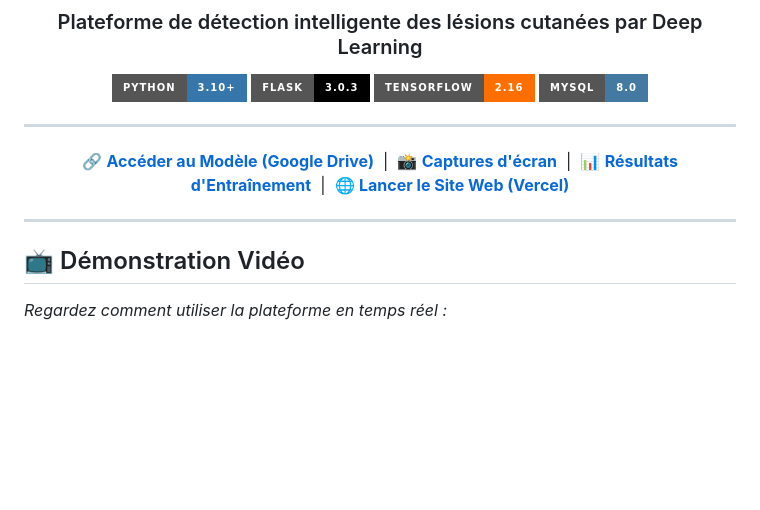
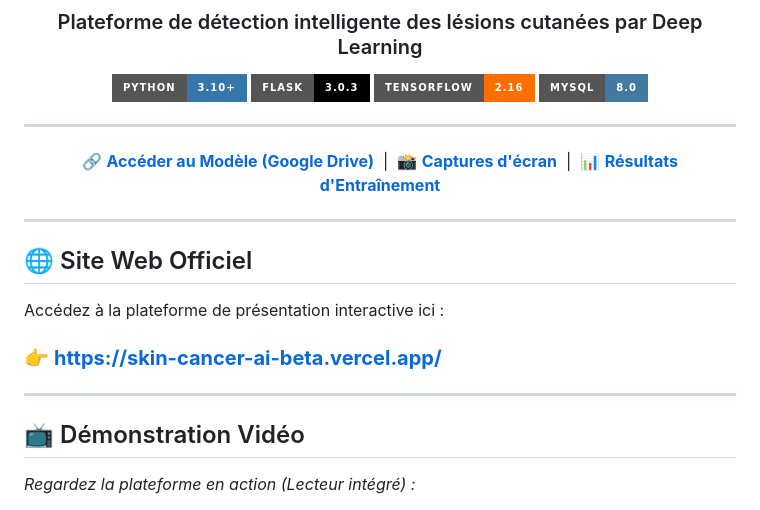
Before and after one commit to moenes-20/SKIN_CANCER_AI, a Markdown page: README.md, the part around one of its changes. Drawn GitHub-style; badges without logos; blank space fills up the shorter version.

```diff
--- a/README.md
+++ b/README.md
@@ -20,12 +20,18 @@ app_port: 7860
 
 ---
 
-🔗 **[Accéder au Modèle (Google Drive)](https://drive.google.com/file/d/12XF6OPGURb9wIqkE9kgjsDeZzj8MDbwx/view?usp=sharing)** &nbsp;|&nbsp; 📸 **[Captures d'écran](#screenshots)** &nbsp;|&nbsp; 📊 **[Résultats d'Entraînement](#training)** &nbsp;|&nbsp; 🌐 **[Lancer le Site Web (Vercel)](https://skin-cancer-ai-beta.vercel.app/)**
+🔗 **[Accéder au Modèle (Google Drive)](https://drive.google.com/file/d/12XF6OPGURb9wIqkE9kgjsDeZzj8MDbwx/view?usp=sharing)** &nbsp;|&nbsp; 📸 **[Captures d'écran](#screenshots)** &nbsp;|&nbsp; 📊 **[Résultats d'Entraînement](#training)**
 
 </div>
 
 ---
 
+## 🌐 Site Web Officiel
+Accédez à la plateforme de présentation interactive ici :
+### 👉 **[https://skin-cancer-ai-beta.vercel.app/](https://skin-cancer-ai-beta.vercel.app/)**
+
+---
+
 ## 📺 Démonstration Vidéo
-*Regardez comment utiliser la plateforme en temps réel :*
+*Regardez la plateforme en action (Lecteur intégré) :*
 
```
Also changed, not shown: other parts of README.md (+1 -3 lines).
